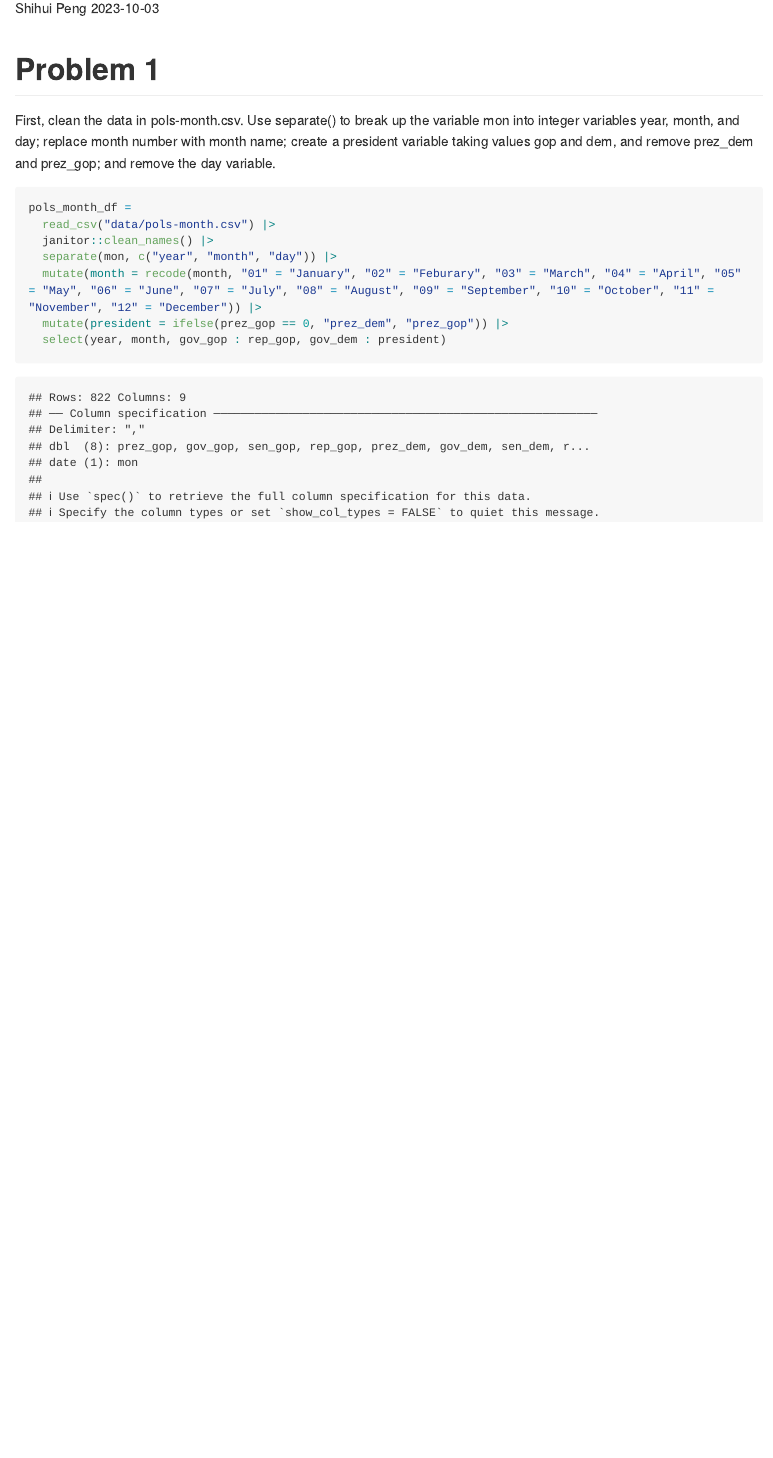
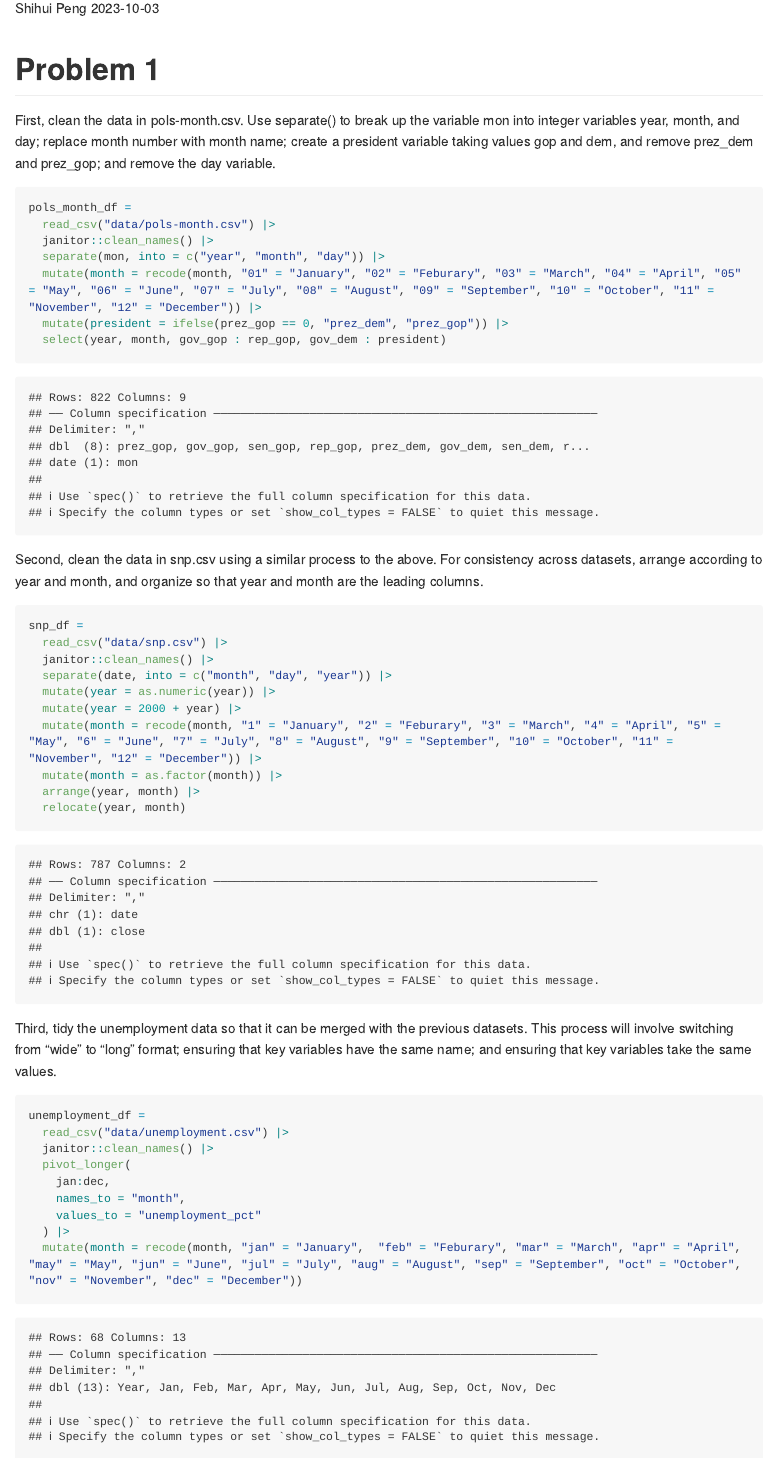
Before and after one commit to Pengshihui99/p8105_hw2_sp4170, an R Markdown document (p8105_hw2_sp4170.Rmd): the page in a window 1100 px wide, from 110 px down. The pictures show the output file p8105_hw2_sp4170.md that the author committed with the source, drawn offline in the style of GitHub; long lines of code are wrapped.

Commit message:
clean the data in snp.csv and unemployment.csv based on instructions in prob 1

````diff
--- a/p8105_hw2_sp4170.Rmd
+++ b/p8105_hw2_sp4170.Rmd
@@ -14,9 +14,34 @@ First, clean the data in pols-month.csv. Use separate() to break up the variable
 pols_month_df =
   read_csv("data/pols-month.csv") |>
   janitor::clean_names() |>
-  separate(mon, c("year", "month", "day")) |>
+  separate(mon, into = c("year", "month", "day")) |>
   mutate(month = recode(month, "01" = "January", "02" = "Feburary", "03" = "March", "04" = "April", "05" = "May", "06" = "June", "07" = "July", "08" = "August", "09" = "September", "10" = "October", "11" = "November", "12" = "December")) |>
   mutate(president = ifelse(prez_gop == 0, "prez_dem", "prez_gop")) |>
   select(year, month, gov_gop : rep_gop, gov_dem : president)
 
 ```
+Second, clean the data in snp.csv using a similar process to the above. For consistency across datasets, arrange according to year and month, and organize so that year and month are the leading columns.
+```{r}
+snp_df =
+  read_csv("data/snp.csv") |>
+  janitor::clean_names() |>
+  separate(date, into = c("month", "day", "year")) |>
+  mutate(year = as.numeric(year)) |>
+  mutate(year = 2000 + year) |>
+  mutate(month = recode(month, "1" = "January", "2" = "Feburary", "3" = "March", "4" = "April", "5" = "May", "6" = "June", "7" = "July", "8" = "August", "9" = "September", "10" = "October", "11" = "November", "12" = "December")) |>
+  mutate(month = as.factor(month)) |>
+  arrange(year, month) |>
+  relocate(year, month)
+```
+Third, tidy the unemployment data so that it can be merged with the previous datasets. This process will involve switching from “wide” to “long” format; ensuring that key variables have the same name; and ensuring that key variables take the same values.
+```{r}
+unemployment_df =
+  read_csv("data/unemployment.csv") |>
+  janitor::clean_names() |>
+  pivot_longer(
+    jan:dec,
+    names_to = "month",
+    values_to = "unemployment_pct"
+  ) |>
+  mutate(month = recode(month, "jan" = "January",  "feb" = "Feburary", "mar" = "March", "apr" = "April", "may" = "May", "jun" = "June", "jul" = "July", "aug" = "August", "sep" = "September", "oct" = "October", "nov" = "November", "dec" = "December"))
+```
````
Also changed, not shown: p8105_hw2_sp4170.md.
